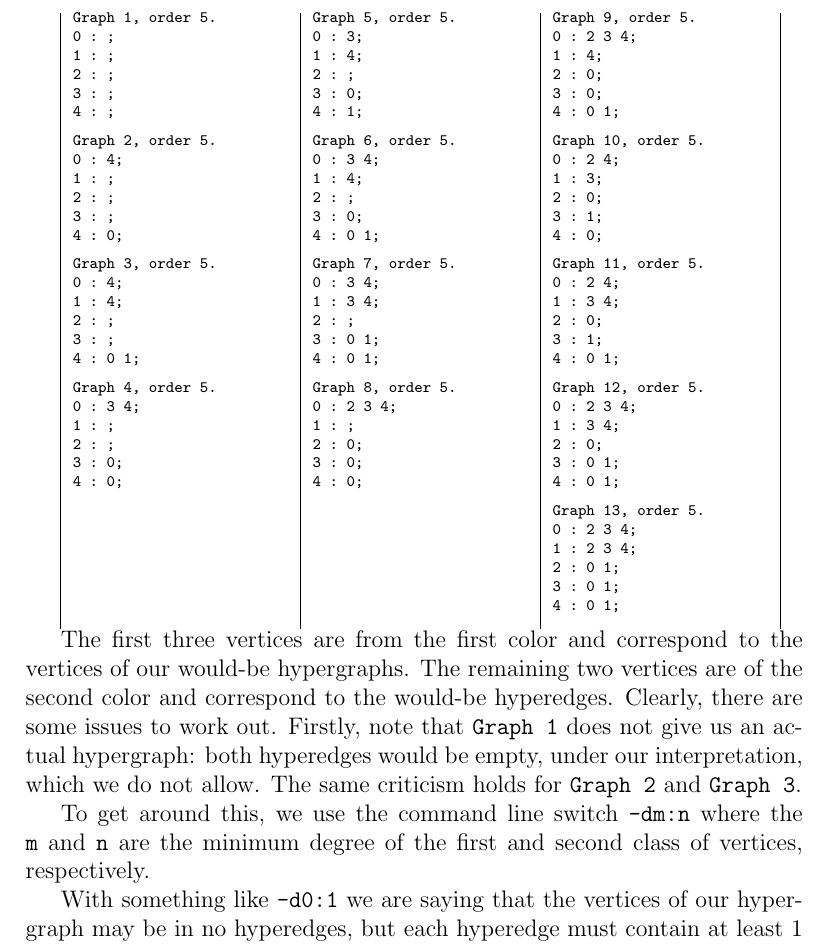
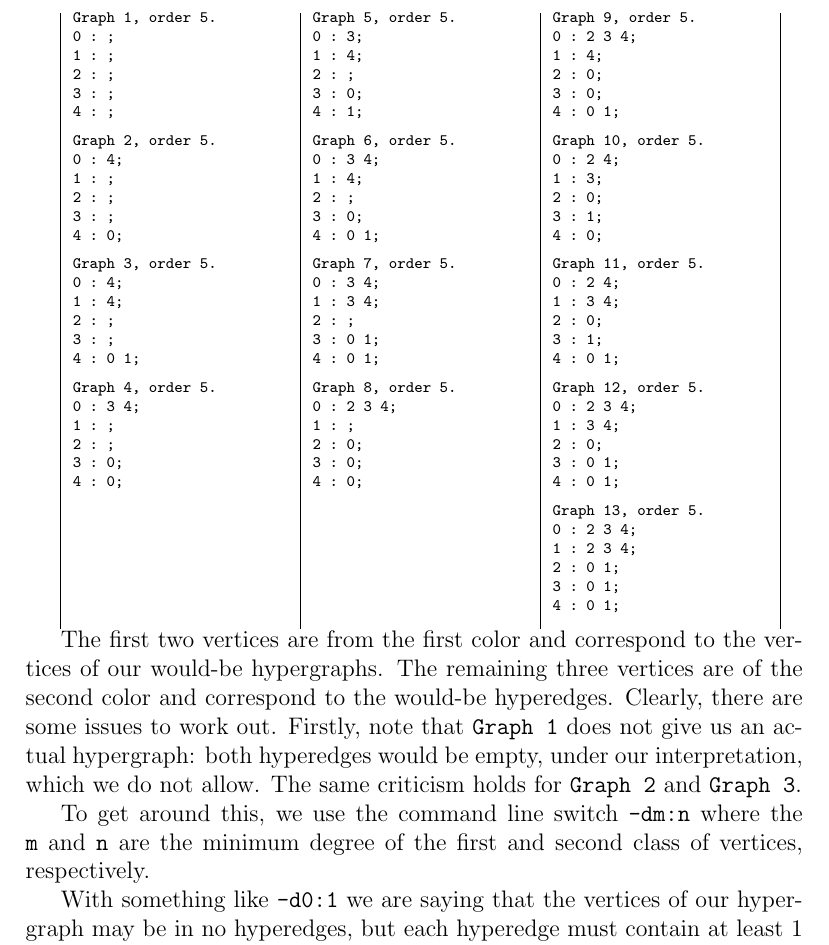
Before and after one commit to leino/thesis_msc_engphys, a LaTeX thesis (report/thesis.tex, which reads report/generating_games.tex): part of page 17 of 37, cut so that both start at the same text. Compiled offline with pdfLaTeX.

Commit message:
changed a mistake in the chapter on generating hypergraphs: our example covers a hypergraph with 2 vertices and 3 edges -- not vice versa

```diff
--- a/report/generating_games.tex
+++ b/report/generating_games.tex
@@ -207,8 +207,8 @@ Graph 13, order 5.
 \end{tabular}
 
 
-The first three vertices are from the first color and correspond to the vertices of our would-be hypergraphs.
-The remaining two vertices are of the second color and correspond to the would-be hyperedges.
+The first two vertices are from the first color and correspond to the vertices of our would-be hypergraphs.
+The remaining three vertices are of the second color and correspond to the would-be hyperedges.
 Clearly, there are some issues to work out. Firstly, note that \texttt{Graph 1} does not give us an actual hypergraph: both hyperedges would be empty, under our interpretation, which we do not allow. The same criticism holds for \texttt{Graph 2} and \texttt{Graph 3}.
 
 To get around this, we use the command line switch $\texttt{-dm:n}$ where the \texttt{m} and \texttt{n} are the minimum degree of the first and second class of vertices, respectively.
```
Also changed, not shown: report/generating_games.tex (2 more changed lines).
